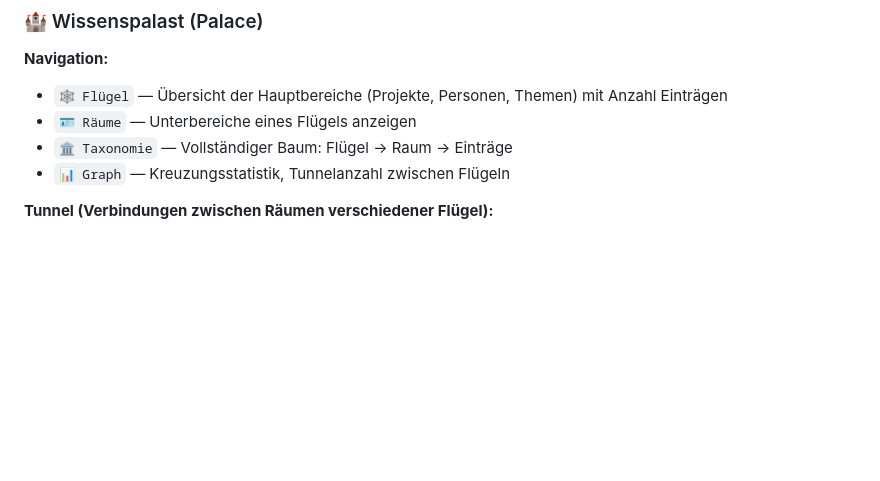
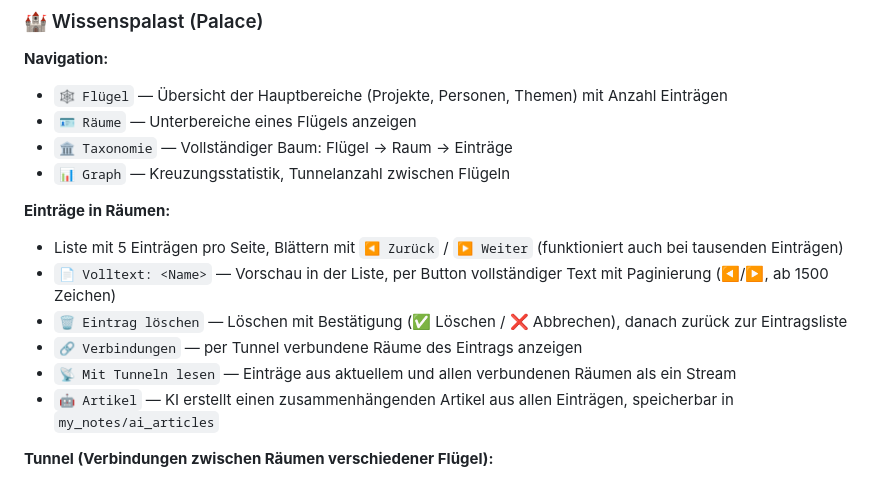
Before and after one commit to Eugen-I/mempalace_bot, a Markdown page: README_DE.md, the part around the change. Drawn GitHub-style; blank space fills up the shorter version.

Commit message:
docs: немецкие README — листание списка записей, кнопки «Полный текст» и «Удалить» с подтверждением

```diff
--- a/README_DE.md
+++ b/README_DE.md
@@ -173,6 +173,14 @@ Reaktion auf eine Bot-Nachricht:
 - `🪪 Räume` — Unterbereiche eines Flügels anzeigen
 - `🏛️ Taxonomie` — Vollständiger Baum: Flügel → Raum → Einträge
 - `📊 Graph` — Kreuzungsstatistik, Tunnelanzahl zwischen Flügeln
+
+**Einträge in Räumen:**
+- Liste mit 5 Einträgen pro Seite, Blättern mit `◀️ Zurück` / `▶️ Weiter` (funktioniert auch bei tausenden Einträgen)
+- `📄 Volltext: <Name>` — Vorschau in der Liste, per Button vollständiger Text mit Paginierung (◀️/▶️, ab 1500 Zeichen)
+- `🗑️ Eintrag löschen` — Löschen mit Bestätigung (✅ Löschen / ❌ Abbrechen), danach zurück zur Eintragsliste
+- `🔗 Verbindungen` — per Tunnel verbundene Räume des Eintrags anzeigen
+- `📡 Mit Tunneln lesen` — Einträge aus aktuellem und allen verbundenen Räumen als ein Stream
+- `🤖 Artikel` — KI erstellt einen zusammenhängenden Artikel aus allen Einträgen, speicherbar in `my_notes/ai_articles`
 
 **Tunnel (Verbindungen zwischen Räumen verschiedener Flügel):**
 - `📋 Liste` — Alle erstellten Tunnel
```
Also changed, not shown: README.de.md (+3 -1 lines).
